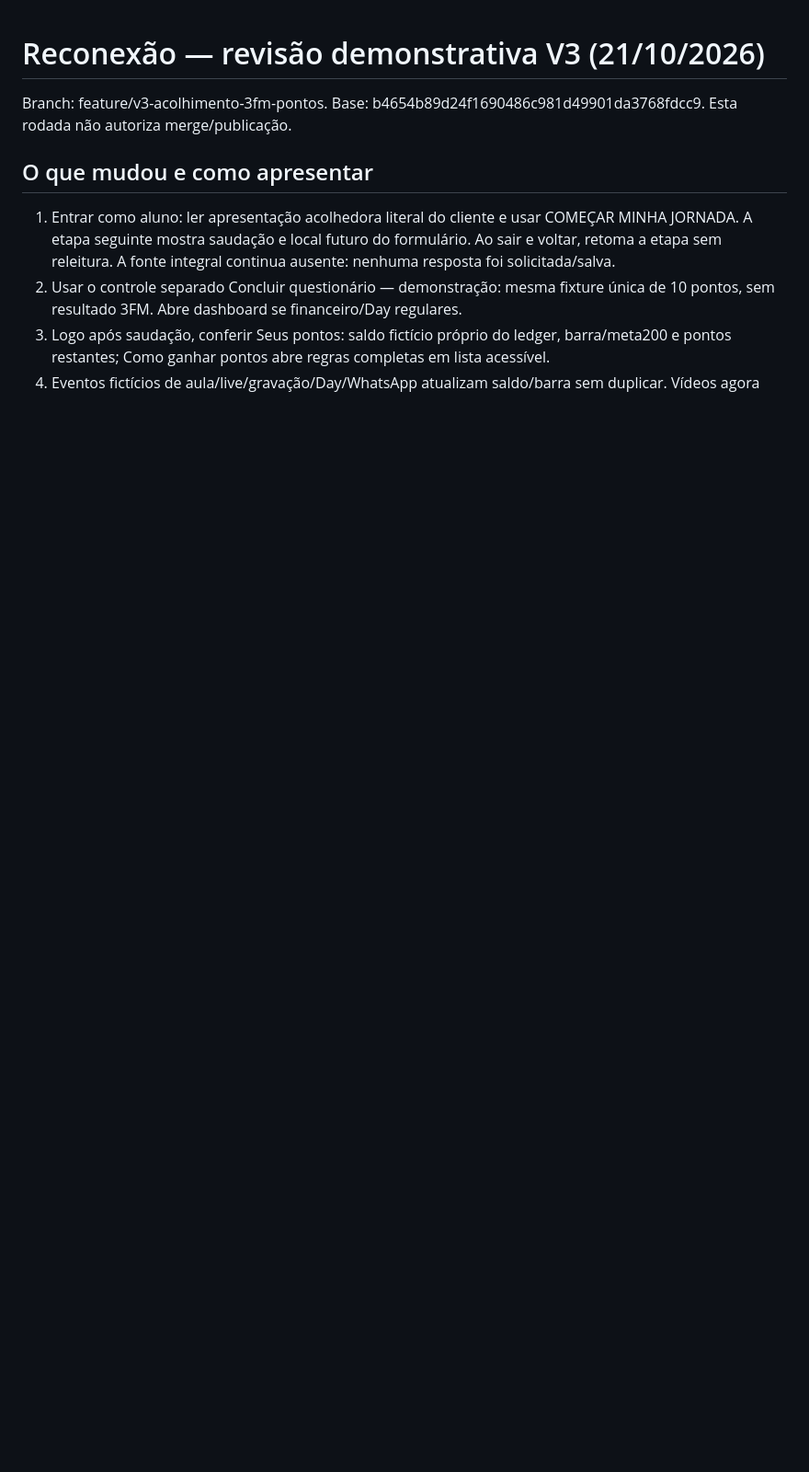
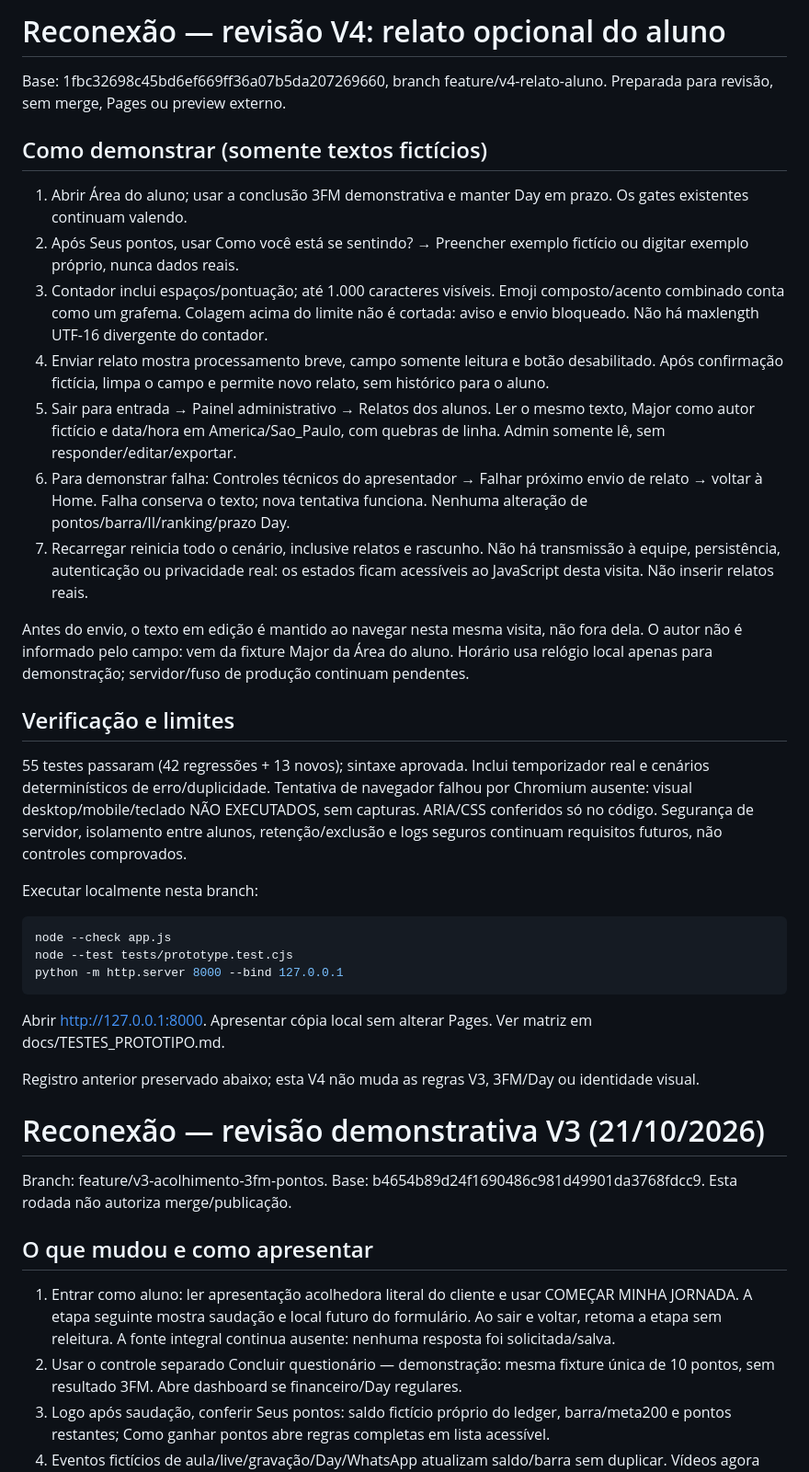
Before and after one commit to ArthurCarValho0001/Reconexao, a Markdown page: README.md, the part around the change. Shown at 92% size. Drawn GitHub-style; blank space fills up the shorter version.

Commit message:
V4: relato opcional e leitura administrativa — README.md

```diff
--- a/README.md
+++ b/README.md
@@ -1,3 +1,35 @@
+# Reconexão — revisão V4: relato opcional do aluno
+
+Base: 1fbc32698c45bd6ef669ff36a07b5da207269660, branch feature/v4-relato-aluno. Preparada para revisão, sem merge, Pages ou preview externo.
+
+## Como demonstrar (somente textos fictícios)
+
+1. Abrir Área do aluno; usar a conclusão 3FM demonstrativa e manter Day em prazo. Os gates existentes continuam valendo.
+2. Após Seus pontos, usar Como você está se sentindo? → Preencher exemplo fictício ou digitar exemplo próprio, nunca dados reais.
+3. Contador inclui espaços/pontuação; até 1.000 caracteres visíveis. Emoji composto/acento combinado conta como um grafema. Colagem acima do limite não é cortada: aviso e envio bloqueado. Não há maxlength UTF-16 divergente do contador.
+4. Enviar relato mostra processamento breve, campo somente leitura e botão desabilitado. Após confirmação fictícia, limpa o campo e permite novo relato, sem histórico para o aluno.
+5. Sair para entrada → Painel administrativo → Relatos dos alunos. Ler o mesmo texto, Major como autor fictício e data/hora em America/Sao_Paulo, com quebras de linha. Admin somente lê, sem responder/editar/exportar.
+6. Para demonstrar falha: Controles técnicos do apresentador → Falhar próximo envio de relato → voltar à Home. Falha conserva o texto; nova tentativa funciona. Nenhuma alteração de pontos/barra/II/ranking/prazo Day.
+7. Recarregar reinicia todo o cenário, inclusive relatos e rascunho. Não há transmissão à equipe, persistência, autenticação ou privacidade real: os estados ficam acessíveis ao JavaScript desta visita. Não inserir relatos reais.
+
+Antes do envio, o texto em edição é mantido ao navegar nesta mesma visita, não fora dela. O autor não é informado pelo campo: vem da fixture Major da Área do aluno. Horário usa relógio local apenas para demonstração; servidor/fuso de produção continuam pendentes.
+
+## Verificação e limites
+
+55 testes passaram (42 regressões + 13 novos); sintaxe aprovada. Inclui temporizador real e cenários determinísticos de erro/duplicidade. Tentativa de navegador falhou por Chromium ausente: visual desktop/mobile/teclado NÃO EXECUTADOS, sem capturas. ARIA/CSS conferidos só no código. Segurança de servidor, isolamento entre alunos, retenção/exclusão e logs seguros continuam requisitos futuros, não controles comprovados.
+
+Executar localmente nesta branch:
+
+~~~sh
+node --check app.js
+node --test tests/prototype.test.cjs
+python -m http.server 8000 --bind 127.0.0.1
+~~~
+
+Abrir http://127.0.0.1:8000. Apresentar cópia local sem alterar Pages. Ver matriz em docs/TESTES_PROTOTIPO.md.
+
+Registro anterior preservado abaixo; esta V4 não muda as regras V3, 3FM/Day ou identidade visual.
+
 # Reconexão — revisão demonstrativa V3 (21/10/2026)
 
 Branch: feature/v3-acolhimento-3fm-pontos. Base: b4654b89d24f1690486c981d49901da3768fdcc9. Esta rodada não autoriza merge/publicação.
```
